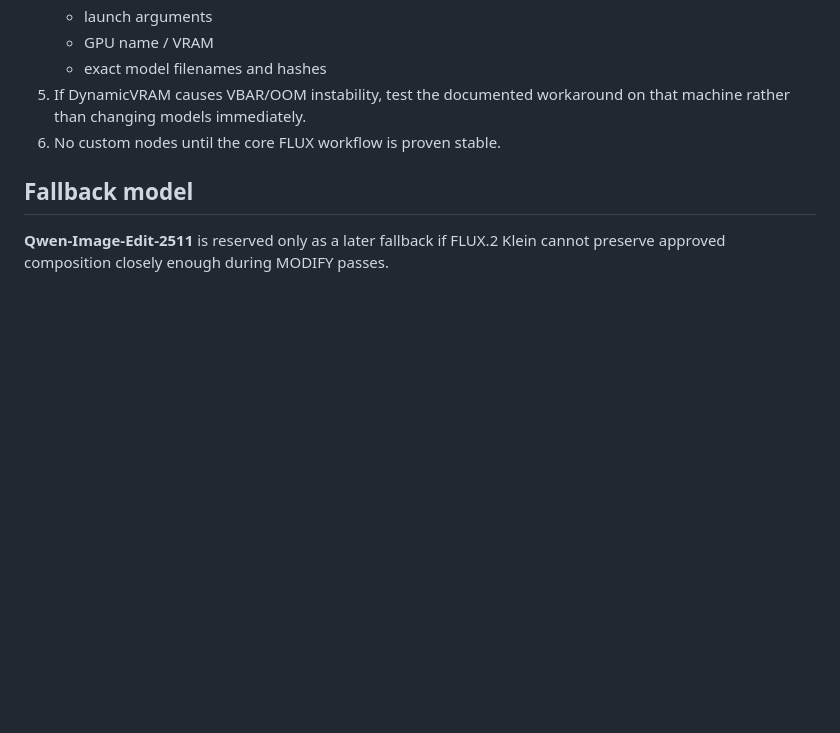
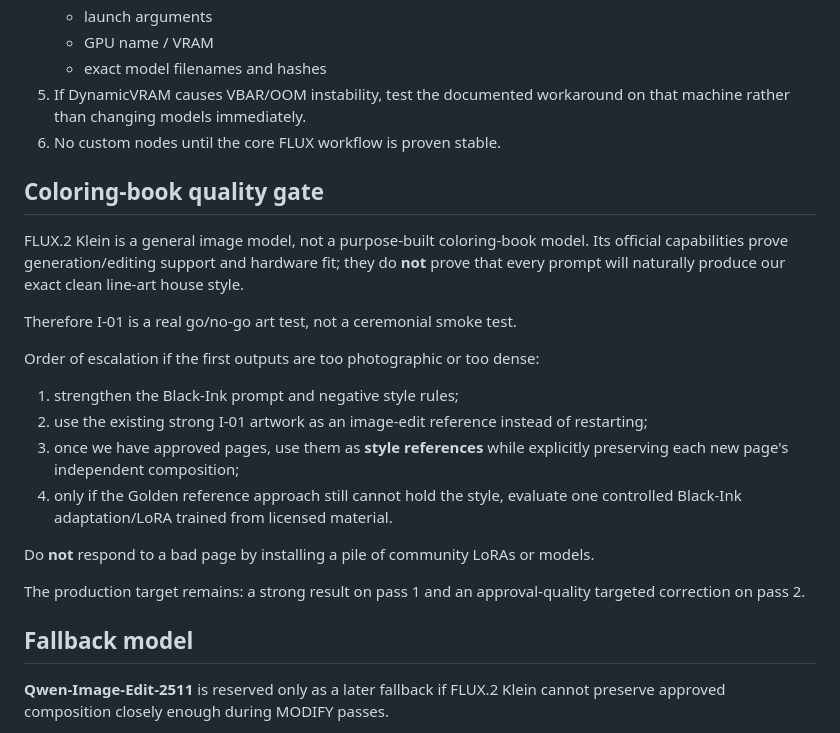
Before and after one commit to cbw29512/blackinkbestiary, a Markdown page: docs/LOCAL_AI_STACK.md, the part around the change. Rendered like a GitHub page; blank space fills up the shorter version.

Commit message:
Add explicit coloring-book quality gate

```diff
--- a/docs/LOCAL_AI_STACK.md
+++ b/docs/LOCAL_AI_STACK.md
@@ -103,6 +103,23 @@ However, ComfyUI has had 2026 Blackwell / DynamicVRAM regressions reported on RT
 5. If DynamicVRAM causes VBAR/OOM instability, test the documented workaround on that machine rather than changing models immediately.
 6. No custom nodes until the core FLUX workflow is proven stable.
 
+## Coloring-book quality gate
+
+FLUX.2 Klein is a general image model, not a purpose-built coloring-book model. Its official capabilities prove generation/editing support and hardware fit; they do **not** prove that every prompt will naturally produce our exact clean line-art house style.
+
+Therefore I-01 is a real go/no-go art test, not a ceremonial smoke test.
+
+Order of escalation if the first outputs are too photographic or too dense:
+
+1. strengthen the Black-Ink prompt and negative style rules;
+2. use the existing strong I-01 artwork as an image-edit reference instead of restarting;
+3. once we have approved pages, use them as **style references** while explicitly preserving each new page's independent composition;
+4. only if the Golden reference approach still cannot hold the style, evaluate one controlled Black-Ink adaptation/LoRA trained from licensed material.
+
+Do **not** respond to a bad page by installing a pile of community LoRAs or models.
+
+The production target remains: a strong result on pass 1 and an approval-quality targeted correction on pass 2.
+
 ## Fallback model
 
 **Qwen-Image-Edit-2511** is reserved only as a later fallback if FLUX.2 Klein cannot preserve approved composition closely enough during MODIFY passes.
```
